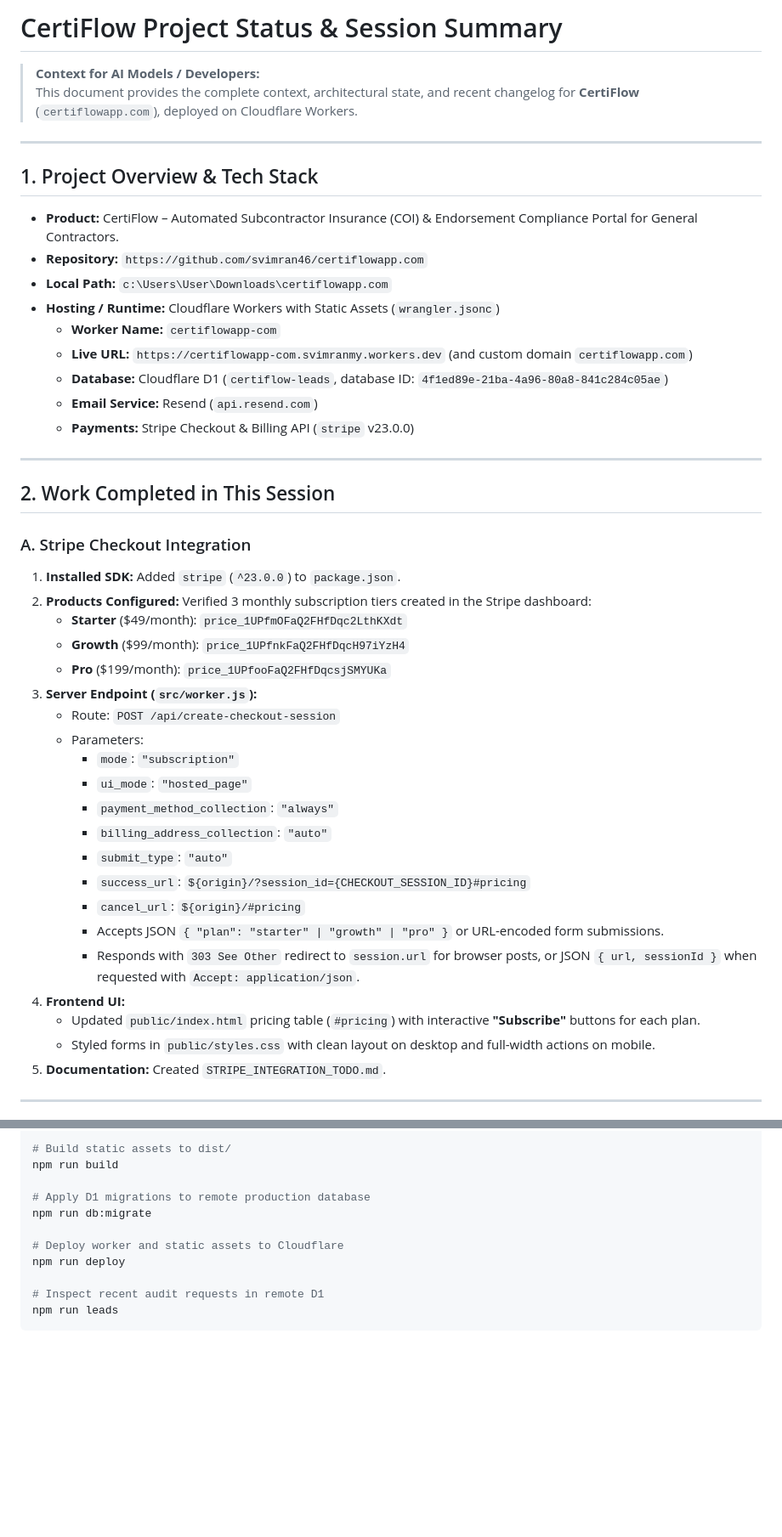
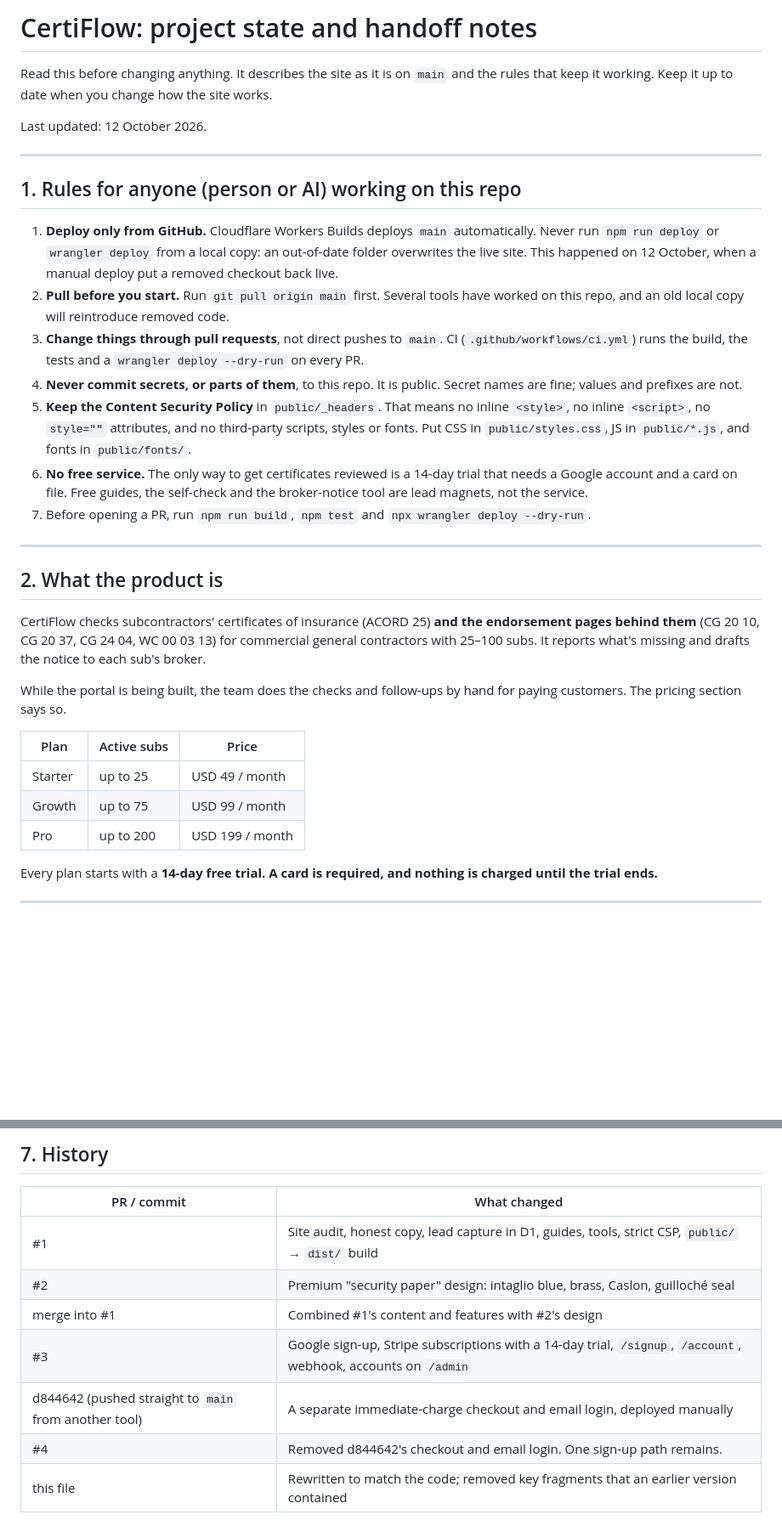
Before and after one commit to svimran46/certiflowapp.com, a Markdown page: SESSION_SUMMARY.md, 2 parts joined by grey strips. Shown at 85% size. Rendered like a GitHub page; blank space fills up the shorter version.

````diff
--- a/SESSION_SUMMARY.md
+++ b/SESSION_SUMMARY.md
@@ -1,47 +1,36 @@
-# CertiFlow Project Status & Session Summary
+# CertiFlow: project state and handoff notes
 
-> **Context for AI Models / Developers:**
-> This document provides the complete context, architectural state, and recent changelog for **CertiFlow** (`certiflowapp.com`), deployed on Cloudflare Workers.
+Read this before changing anything. It describes the site as it is on `main` and the rules that keep it working. Keep it up to date when you change how the site works.
+
+Last updated: 12 October 2026.
 
 ---
 
-## 1. Project Overview & Tech Stack
-- **Product:** CertiFlow – Automated Subcontractor Insurance (COI) & Endorsement Compliance Portal for General Contractors.
-- **Repository:** `https://github.com/svimran46/certiflowapp.com`
-- **Local Path:** `c:\Users\User\Downloads\certiflowapp.com`
-- **Hosting / Runtime:** Cloudflare Workers with Static Assets (`wrangler.jsonc`)
-  - **Worker Name:** `certiflowapp-com`
-  - **Live URL:** `https://certiflowapp-com.svimranmy.workers.dev` (and custom domain `certiflowapp.com`)
-  - **Database:** Cloudflare D1 (`certiflow-leads`, database ID: `4f1ed89e-21ba-4a96-80a8-841c284c05ae`)
-  - **Email Service:** Resend (`api.resend.com`)
-  - **Payments:** Stripe Checkout & Billing API (`stripe` v23.0.0)
+## 1. Rules for anyone (person or AI) working on this repo
+
+1. **Deploy only from GitHub.** Cloudflare Workers Builds deploys `main` automatically. Never run `npm run deploy` or `wrangler deploy` from a local copy: an out-of-date folder overwrites the live site. This happened on 12 October, when a manual deploy put a removed checkout back live.
+2. **Pull before you start.** Run `git pull origin main` first. Several tools have worked on this repo, and an old local copy will reintroduce removed code.
+3. **Change things through pull requests**, not direct pushes to `main`. CI (`.github/workflows/ci.yml`) runs the build, the tests and a `wrangler deploy --dry-run` on every PR.
+4. **Never commit secrets, or parts of them**, to this repo. It is public. Secret names are fine; values and prefixes are not.
+5. **Keep the Content Security Policy** in `public/_headers`. That means no inline `<style>`, no inline `<script>`, no `style=""` attributes, and no third-party scripts, styles or fonts. Put CSS in `public/styles.css`, JS in `public/*.js`, and fonts in `public/fonts/`.
+6. **No free service.** The only way to get certificates reviewed is a 14-day trial that needs a Google account and a card on file. Free guides, the self-check and the broker-notice tool are lead magnets, not the service.
+7. Before opening a PR, run `npm run build`, `npm test` and `npx wrangler deploy --dry-run`.
 
 ---
 
-## 2. Work Completed in This Session
+## 2. What the product is
 
-### A. Stripe Checkout Integration
-1. **Installed SDK:** Added `stripe` (`^23.0.0`) to `package.json`.
-2. **Products Configured:** Verified 3 monthly subscription tiers created in the Stripe dashboard:
-   - **Starter** ($49/month): `price_1UPfmOFaQ2FHfDqc2LthKXdt`
-   - **Growth** ($99/month): `price_1UPfnkFaQ2FHfDqcH97iYzH4`
-   - **Pro** ($199/month): `price_1UPfooFaQ2FHfDqcsjSMYUKa`
-3. **Server Endpoint (`src/worker.js`):**
-   - Route: `POST /api/create-checkout-session`
-   - Parameters:
-     - `mode`: `"subscription"`
-     - `ui_mode`: `"hosted_page"`
-     - `payment_method_collection`: `"always"`
-     - `billing_address_collection`: `"auto"`
-     - `submit_type`: `"auto"`
-     - `success_url`: `${origin}/?session_id={CHECKOUT_SESSION_ID}#pricing`
-     - `cancel_url`: `${origin}/#pricing`
-     - Accepts JSON `{ "plan": "starter" | "growth" | "pro" }` or URL-encoded form submissions.
-     - Responds with `303 See Other` redirect to `session.url` for browser posts, or JSON `{ url, sessionId }` when requested with `Accept: application/json`.
-4. **Frontend UI:**
-   - Updated `public/index.html` pricing table (`#pricing`) with interactive **"Subscribe"** buttons for each plan.
-   - Styled forms in `public/styles.css` with clean layout on desktop and full-width actions on mobile.
-5. **Documentation:** Created `STRIPE_INTEGRATION_TODO.md`.
+CertiFlow checks subcontractors' certificates of insurance (ACORD 25) **and the endorsement pages behind them** (CG 20 10, CG 20 37, CG 24 04, WC 00 03 13) for commercial general contractors with 25–100 subs. It reports what's missing and drafts the notice to each sub's broker.
+
+While the portal is being built, the team does the checks and follow-ups by hand for paying customers. The pricing section says so.
+
+| Plan | Active subs | Price |
+|---|---|---|
+| Starter | up to 25 | USD 49 / month |
+| Growth | up to 75 | USD 99 / month |
+| Pro | up to 200 | USD 199 / month |
+
+Every plan starts with a **14-day free trial. A card is required, and nothing is charged until the trial ends.**
 
 ---
 
@@ -125,13 +154,12 @@ npm test
 
-# Build static assets to dist/
-npm run build
+## 7. History
 
-# Apply D1 migrations to remote production database
-npm run db:migrate
-
-# Deploy worker and static assets to Cloudflare
-npm run deploy
-
-# Inspect recent audit requests in remote D1
-npm run leads
-```
+| PR / commit | What changed |
+|---|---|
+| #1 | Site audit, honest copy, lead capture in D1, guides, tools, strict CSP, `public/` → `dist/` build |
+| #2 | Premium "security paper" design: intaglio blue, brass, Caslon, guilloché seal |
+| merge into #1 | Combined #1's content and features with #2's design |
+| #3 | Google sign-up, Stripe subscriptions with a 14-day trial, `/signup`, `/account`, webhook, accounts on `/admin` |
+| d844642 (pushed straight to `main` from another tool) | A separate immediate-charge checkout and email login, deployed manually |
+| #4 | Removed d844642's checkout and email login. One sign-up path remains. |
+| this file | Rewritten to match the code; removed key fragments that an earlier version contained |
````
Also changed, not shown: other parts of SESSION_SUMMARY.md (+105 -65 lines).
